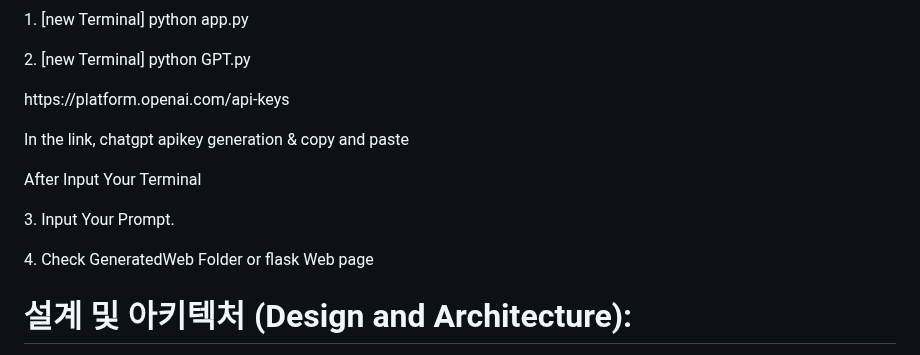
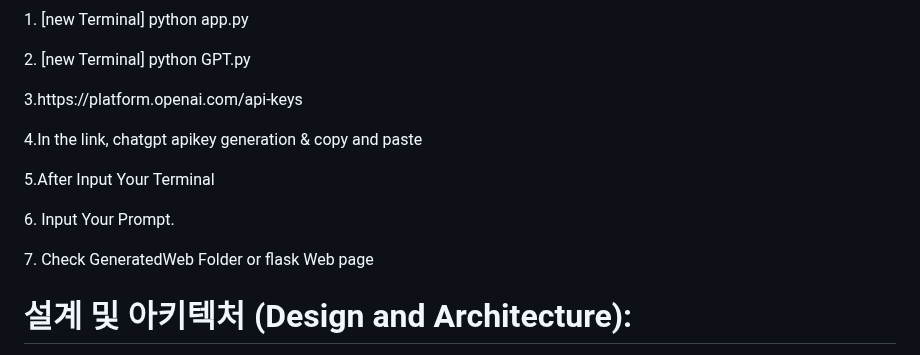
Before and after one commit to chldyddnjs/squares_assginment, a Markdown page: README.md, the part around the change. GitHub-like rendering.

```diff
--- a/README.md
+++ b/README.md
@@ -18,11 +18,11 @@
 <h1> 사용 방법 (Usage): </h1>
   <p>1. [new Terminal] python app.py</p>
   <p>2. [new Terminal] python GPT.py</p>
-     <p><tab><a>https://platform.openai.com/api-keys</a></tab></p>
-     <p><tab>In the link, chatgpt apikey generation & copy and paste</tab></p>
-     <p><tab>After Input Your Terminal</tab></p>
-  <p>3. Input Your Prompt.</p>
-  <p>4. Check GeneratedWeb Folder or flask Web page</p>
+     <p><tab>3.<a>https://platform.openai.com/api-keys</a></tab></p>
+     <p><tab>4.In the link, chatgpt apikey generation & copy and paste</tab></p>
+     <p><tab>5.After Input Your Terminal</tab></p>
+  <p>6. Input Your Prompt.</p>
+  <p>7. Check GeneratedWeb Folder or flask Web page</p>
 <h1> 설계 및 아키텍처 (Design and Architecture):</h1>
   <p>프로젝트 구조</p>
   <p>프로젝트는 다음과 같은 구조를 가지고 있습니다.</p>
```
